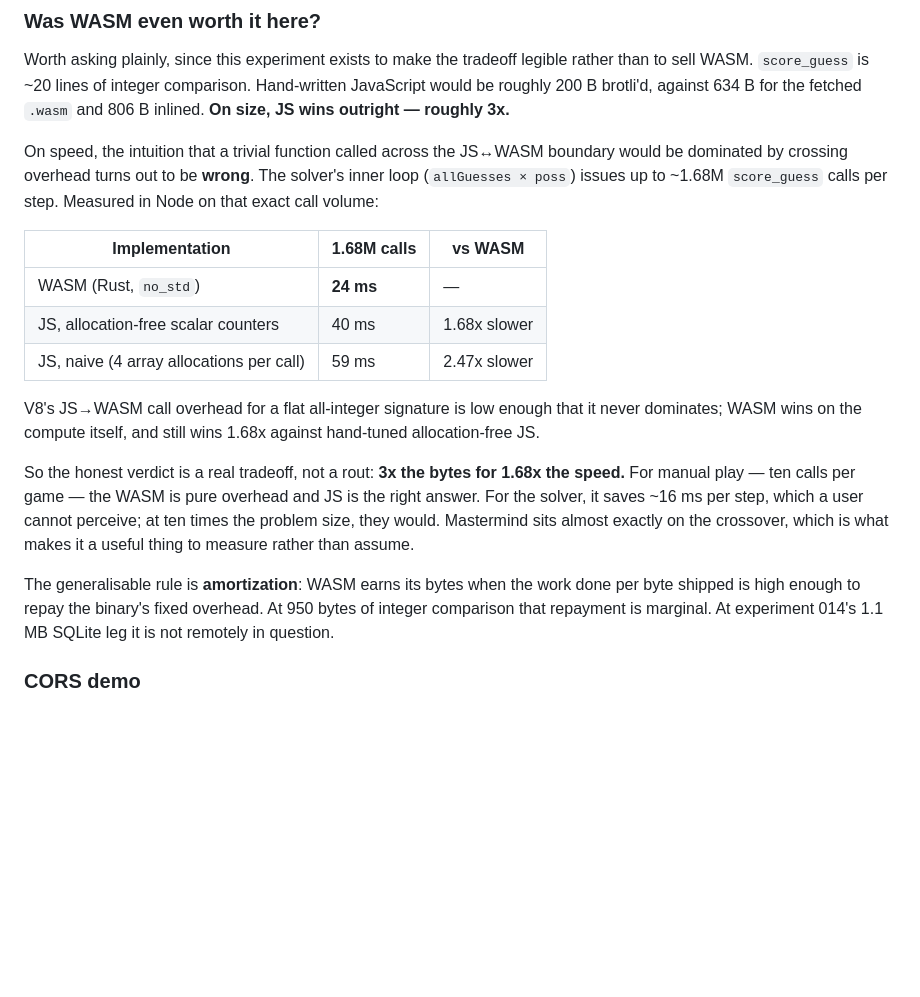
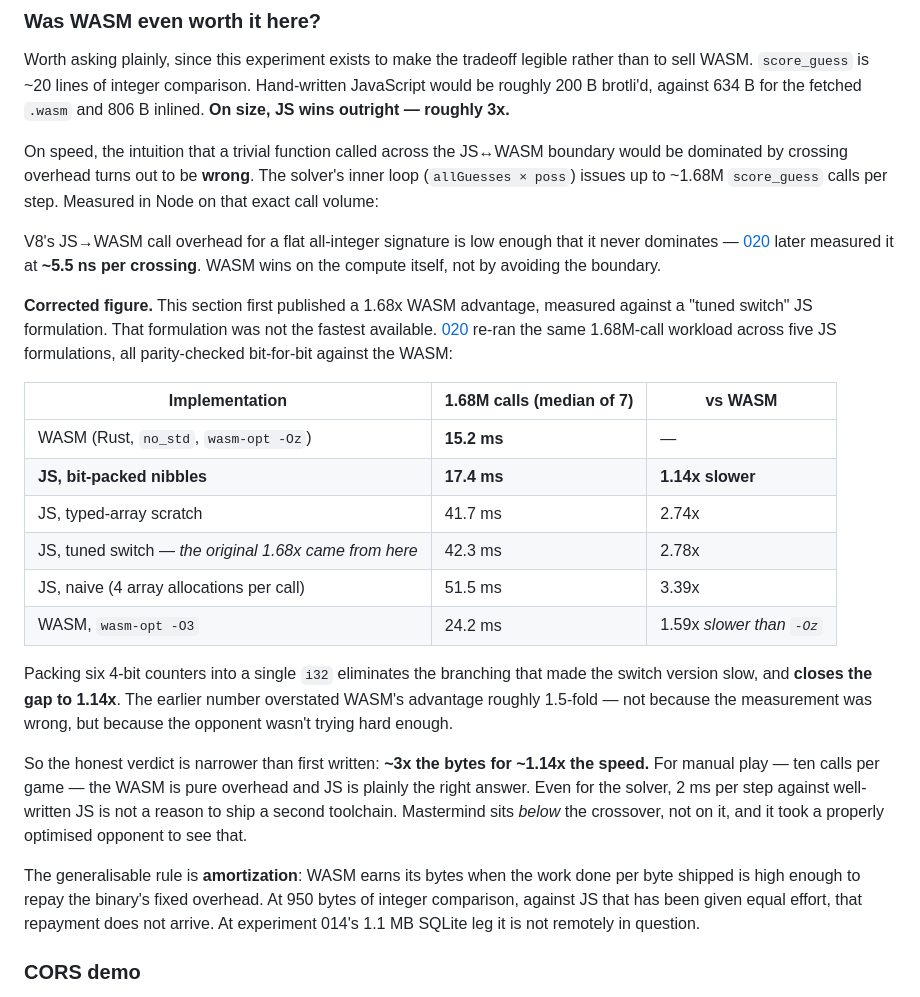
Before and after one commit to LAB271/wasm, a Markdown page: experiments/010_mastermind_web/README.md, the part around the change. GitHub-like rendering; blank space fills up the shorter version.

Commit message:
docs: correct 010's overstated WASM advantage, index 019 and 020
010 published a 1.68x WASM speed advantage measured against a "tuned switch"
JS formulation. 020 re-ran the same 1.68M-call workload across five JS
formulations, parity-checked bit-for-bit, and found bit-packed nibbles closes
the gap to 1.14x (17.4ms vs 15.2ms). The original number overstated WASM by
~1.5x — the measurement was sound, the opponent wasn't trying hard enough.

Mastermind therefore sits below the crossover, not on it. ~3x the bytes for
~1.14x the speed is not a reason to ship a second toolchain.

Also records 020's ~5.5ns/crossing boundary cost in place of 010's earlier
hand-wave, and notes wasm-opt -O3 measuring slower than -Oz on this workload.

- Add 019 and 020 rows to the experiments table
- 018 row now reflects 4 verified container architectures incl. podman+crun
- Taxonomy: 019 mechanism explainer, 020 benchmark

Co-Authored-By: Claude Opus 5 <noreply@anthropic.com>

```diff
--- a/experiments/010_mastermind_web/README.md
+++ b/experiments/010_mastermind_web/README.md
@@ -356,26 +356,39 @@ would be dominated by crossing overhead turns out to be **wrong**. The solver's
 loop (`allGuesses × poss`) issues up to ~1.68M `score_guess` calls per step. Measured
 in Node on that exact call volume:
 
-| Implementation | 1.68M calls | vs WASM |
-|----------------|------------|---------|
-| WASM (Rust, `no_std`) | **24 ms** | — |
-| JS, allocation-free scalar counters | 40 ms | 1.68x slower |
-| JS, naive (4 array allocations per call) | 59 ms | 2.47x slower |
+V8's JS→WASM call overhead for a flat all-integer signature is low enough that it never
+dominates — [020](../020_js_vs_wasm_crossover/) later measured it at **~5.5 ns per
+crossing**. WASM wins on the compute itself, not by avoiding the boundary.
 
-V8's JS→WASM call overhead for a flat all-integer signature is low enough that it
-never dominates; WASM wins on the compute itself, and still wins 1.68x against
-hand-tuned allocation-free JS.
+**Corrected figure.** This section first published a 1.68x WASM advantage, measured
+against a "tuned switch" JS formulation. That formulation was not the fastest available.
+[020](../020_js_vs_wasm_crossover/) re-ran the same 1.68M-call workload across five JS
+formulations, all parity-checked bit-for-bit against the WASM:
 
-So the honest verdict is a real tradeoff, not a rout: **3x the bytes for 1.68x the
+| Implementation | 1.68M calls (median of 7) | vs WASM |
+|----------------|--------------------------|---------|
+| WASM (Rust, `no_std`, `wasm-opt -Oz`) | **15.2 ms** | — |
+| **JS, bit-packed nibbles** | **17.4 ms** | **1.14x slower** |
+| JS, typed-array scratch | 41.7 ms | 2.74x |
+| JS, tuned switch — *the original 1.68x came from here* | 42.3 ms | 2.78x |
+| JS, naive (4 array allocations per call) | 51.5 ms | 3.39x |
+| WASM, `wasm-opt -O3` | 24.2 ms | 1.59x *slower than `-Oz`* |
+
+Packing six 4-bit counters into a single `i32` eliminates the branching that made the
+switch version slow, and **closes the gap to 1.14x**. The earlier number overstated
+WASM's advantage roughly 1.5-fold — not because the measurement was wrong, but because
+the opponent wasn't trying hard enough.
+
+So the honest verdict is narrower than first written: **~3x the bytes for ~1.14x the
 speed.** For manual play — ten calls per game — the WASM is pure overhead and JS is
-the right answer. For the solver, it saves ~16 ms per step, which a user cannot
-perceive; at ten times the problem size, they would. Mastermind sits almost exactly on
-the crossover, which is what makes it a useful thing to measure rather than assume.
+plainly the right answer. Even for the solver, 2 ms per step against well-written JS is
+not a reason to ship a second toolchain. Mastermind sits *below* the crossover, not on
+it, and it took a properly optimised opponent to see that.
 
-The generalisable rule is **amortization**: WASM earns its bytes when the work done
-per byte shipped is high enough to repay the binary's fixed overhead. At 950 bytes of
-integer comparison that repayment is marginal. At experiment 014's 1.1 MB SQLite leg
-it is not remotely in question.
+The generalisable rule is **amortization**: WASM earns its bytes when the work done per
+byte shipped is high enough to repay the binary's fixed overhead. At 950 bytes of
+integer comparison, against JS that has been given equal effort, that repayment does not
+arrive. At experiment 014's 1.1 MB SQLite leg it is not remotely in question.
 
 ### CORS demo
 
```
Also changed, not shown: README.md (+5 -3 lines).
